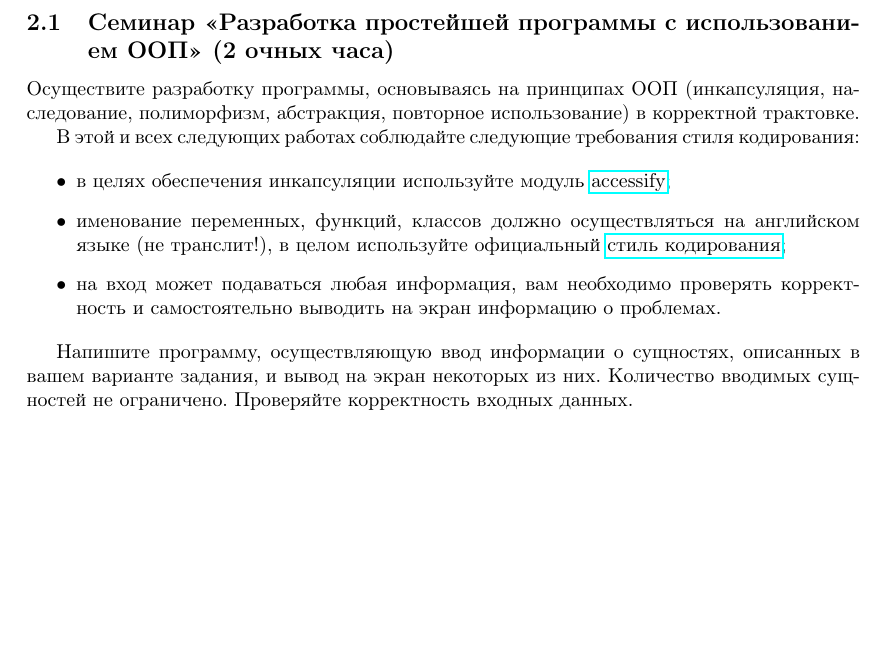
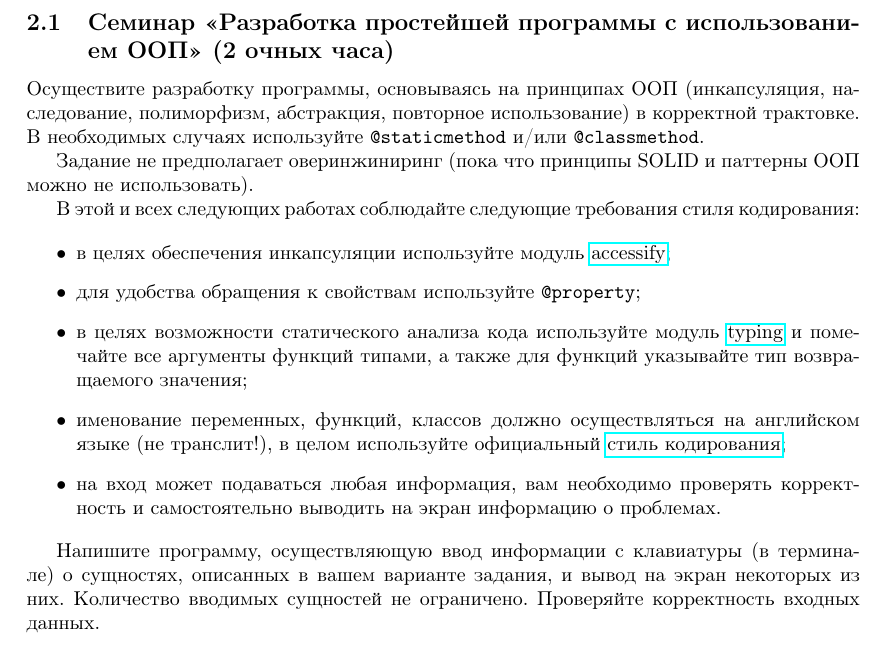
Before and after one commit to rscprof/oop_python_course_materials, a LaTeX document (problems.tex, which reads problem_simple.tex): part of page 4 of 7, cut so that both start at the same text, the shorter picture padded with empty space. Compiled offline with pdfLaTeX.

Commit message:
Additional info about quality for simple task

```diff
--- a/problem_simple.tex
+++ b/problem_simple.tex
@@ -3,12 +3,20 @@
 
 Осуществите разработку программы, основываясь на принципах ООП (инкапсуляция, наследование,
 полиморфизм, абстракция, повторное использование) в корректной трактовке.
+В необходимых случаях используйте \verb|@staticmethod| и/или \verb|@classmethod|.
+
+Задание не предполагает оверинжиниринг (пока что принципы SOLID и паттерны ООП можно
+не использовать).
 
 В этой и всех следующих работах соблюдайте следующие требования стиля кодирования:
 
 \begin{itemize}
     \item в целях обеспечения инкапсуляции используйте модуль
     \href{https://pypi.org/project/accessify/}{accessify};
+    \item для удобства обращения к свойствам используйте \verb|@property|;
+    \item в целях возможности статического анализа кода используйте модуль
+    \href{https://pypi.org/project/typing/}{typing} и помечайте все аргументы функций
+    типами, а также для функций указывайте тип возвращаемого значения;
     \item именование переменных, функций, классов должно осуществляться на английском
     языке (не транслит!), в целом используйте официальный
     \href{https://peps.python.org/pep-0008/}{стиль кодирования};
@@ -16,7 +24,8 @@
     и самостоятельно выводить на экран информацию о проблемах.
 \end{itemize}
 
-Напишите программу, осуществляющую ввод информации о сущностях,
+Напишите программу, осуществляющую ввод информации с клавиатуры (в терминале)
+о сущностях,
 описанных в вашем варианте задания, и вывод на экран
 некоторых из них. Количество вводимых сущностей не ограничено.
 Проверяйте корректность входных данных.
```
